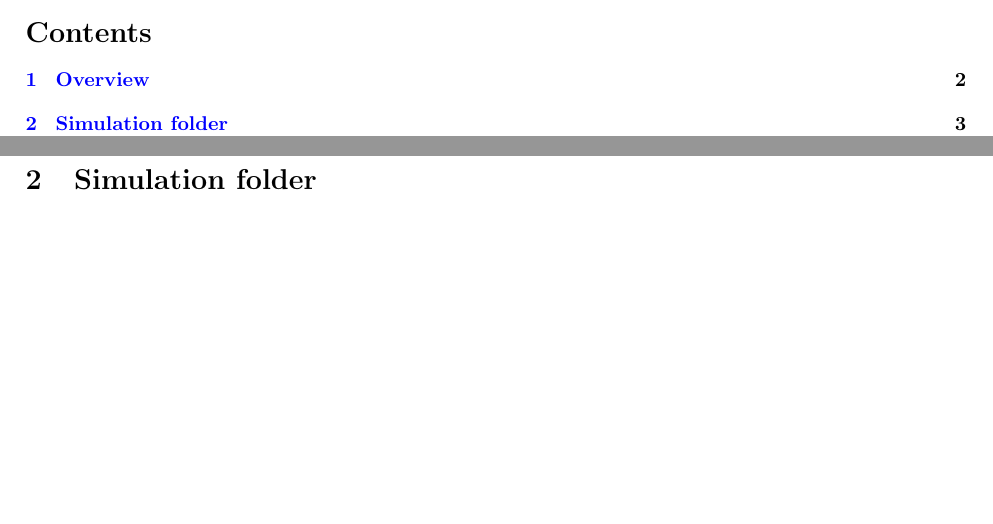
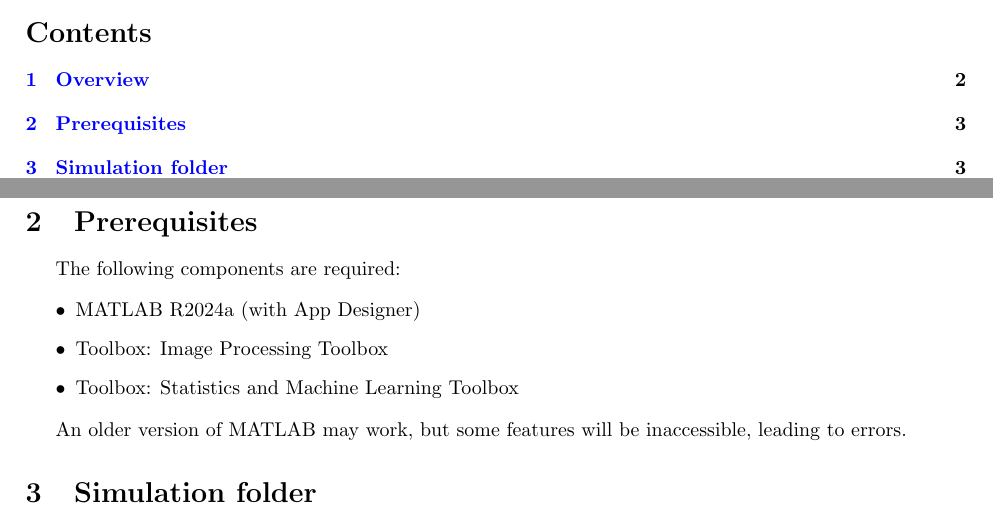
Before and after one commit to kdaigne/ModLab, a LaTeX document (UserGuide/userguide.tex): two parts of pages 1 and 3 of 8, joined at a grey line, cut so that both start at the same text, the shorter picture padded with empty space. Compiled offline with pdfLaTeX.

Commit message:
Add files via upload

```diff
--- a/UserGuide/userguide.tex
+++ b/UserGuide/userguide.tex
@@ -52,6 +52,18 @@ The main purpose of this structure is to bring all the complexity into a single
 \end{itemize}
 
 There are several subfolders containing functions used by the GUI. In particular, \textbackslash Custom stores all custom functions developed by the user, which can then be called from the data manager, GUI, plot manager and tools.
+
+\section{Prerequisites}
+
+The following components are required:
+
+\begin{itemize}
+    \item MATLAB R2024a (with App Designer)
+    \item Toolbox: Image Processing Toolbox
+    \item Toolbox: Statistics and Machine Learning Toolbox
+\end{itemize}
+
+An older version of MATLAB may work, but some features will be inaccessible, leading to errors.
 
 \section{Simulation folder}
 
```
Also changed, not shown: UserGuide/userguide.pdf.
